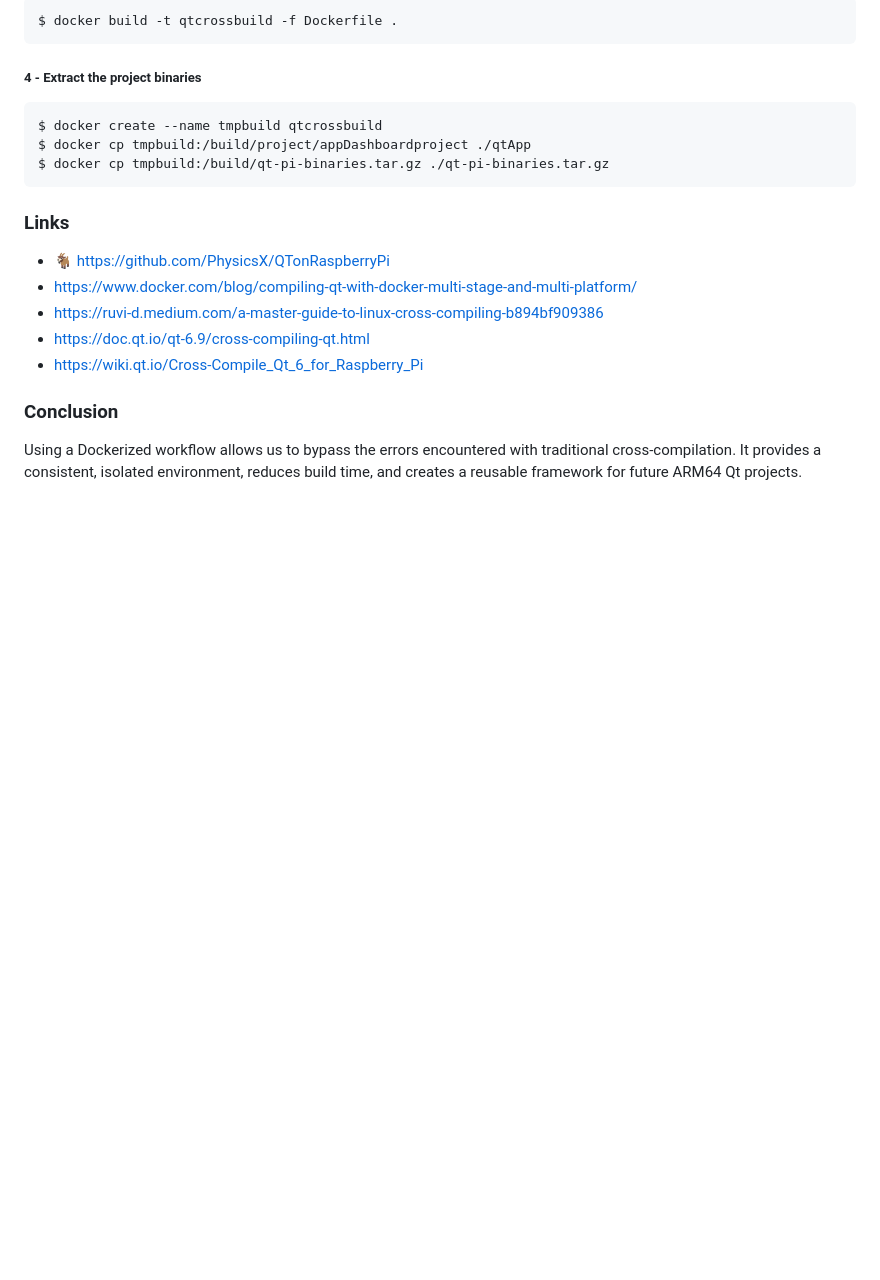
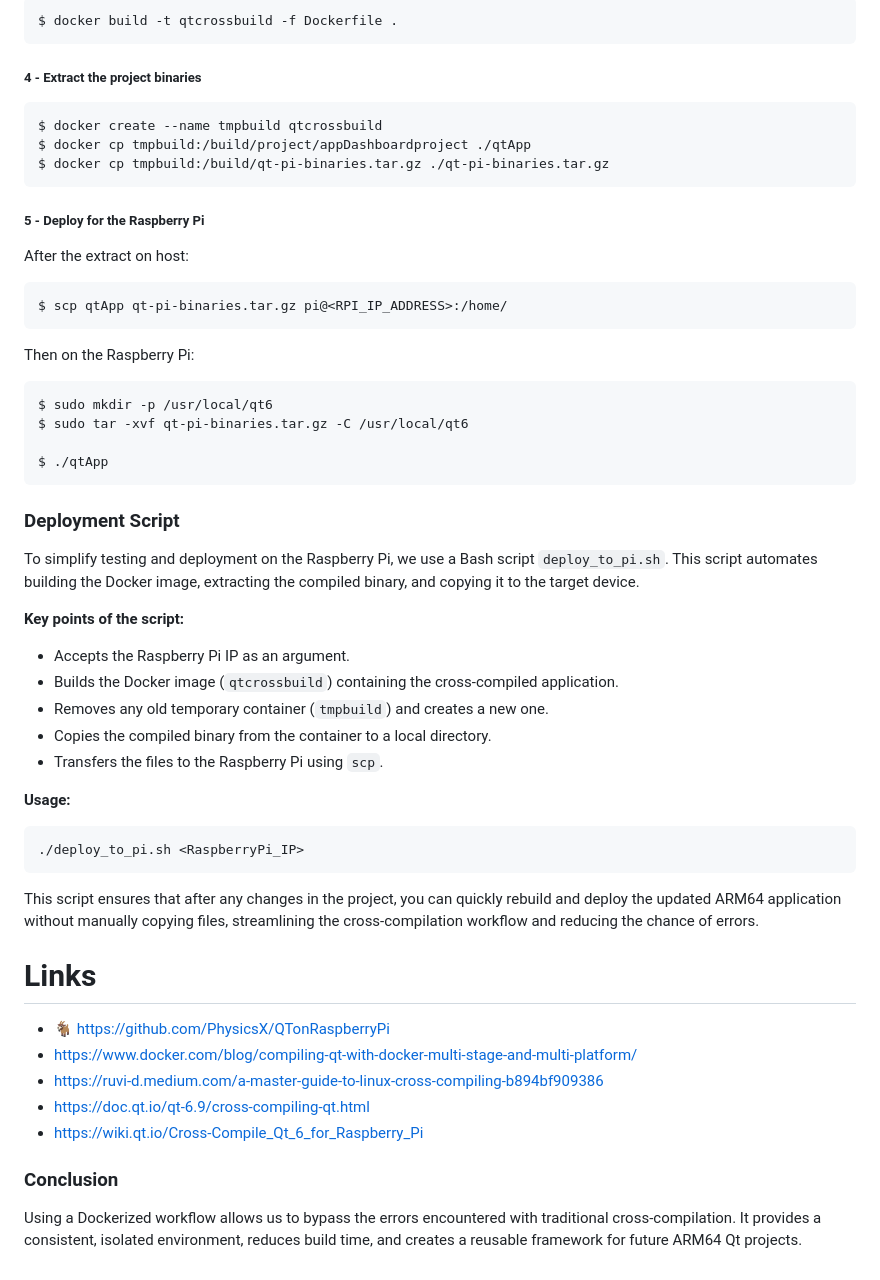
Before and after one commit to SEAME-pt/Team2_TheySEAME_Rollin, a Markdown page: apps/Cluster/README.md, the part around the change. GitHub-like rendering; blank space fills up the shorter version.

Commit message:
Enhance README with Raspberry Pi deployment details
Added deployment instructions and a script for Raspberry Pi.

````diff
--- a/apps/Cluster/README.md
+++ b/apps/Cluster/README.md
@@ -129,8 +129,39 @@ $ docker create --name tmpbuild qtcrossbuild
 $ docker cp tmpbuild:/build/project/appDashboardproject ./qtApp
 $ docker cp tmpbuild:/build/qt-pi-binaries.tar.gz ./qt-pi-binaries.tar.gz
 ```
+##### **5 - Deploy for the Raspberry Pi**
+After the extract on host:
+```bash
+$ scp qtApp qt-pi-binaries.tar.gz pi@<RPI_IP_ADDRESS>:/home/
+```
 
-### Links
+Then on the Raspberry Pi:
+```bash
+$ sudo mkdir -p /usr/local/qt6
+$ sudo tar -xvf qt-pi-binaries.tar.gz -C /usr/local/qt6
+
+$ ./qtApp
+```
+
+###  Deployment Script
+
+To simplify testing and deployment on the Raspberry Pi, we use a Bash script `deploy_to_pi.sh`. This script automates building the Docker image, extracting the compiled binary, and copying it to the target device.
+
+**Key points of the script:**
+- Accepts the Raspberry Pi IP as an argument.
+- Builds the Docker image (`qtcrossbuild`) containing the cross-compiled application.
+- Removes any old temporary container (`tmpbuild`) and creates a new one.
+- Copies the compiled binary from the container to a local directory.
+- Transfers the files to the Raspberry Pi using `scp`.
+
+**Usage:**
+```bash
+./deploy_to_pi.sh <RaspberryPi_IP>
+```
+
+This script ensures that after any changes in the project, you can quickly rebuild and deploy the updated ARM64 application without manually copying files, streamlining the cross-compilation workflow and reducing the chance of errors.
+
+# Links
 - 🐐 https://github.com/PhysicsX/QTonRaspberryPi
 - https://www.docker.com/blog/compiling-qt-with-docker-multi-stage-and-multi-platform/
 - https://ruvi-d.medium.com/a-master-guide-to-linux-cross-compiling-b894bf909386
````
